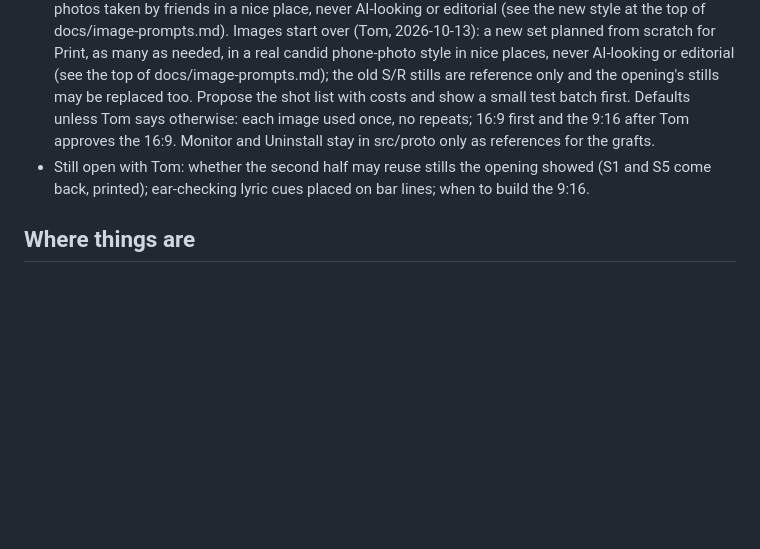
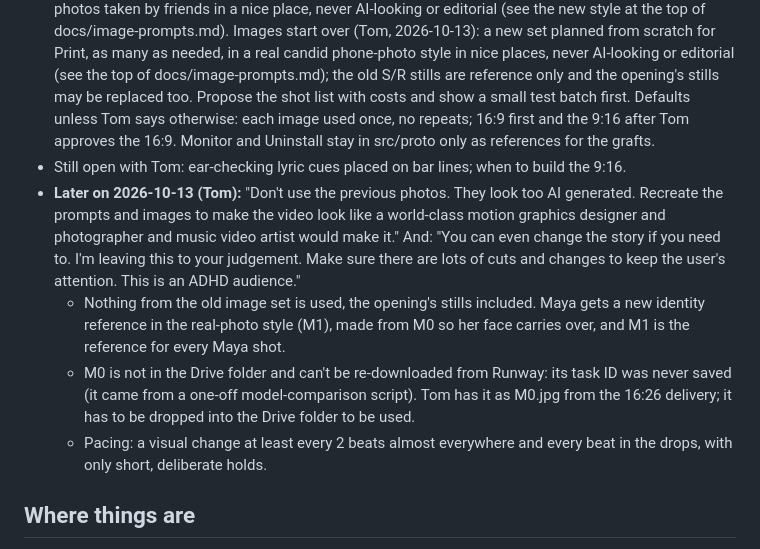
Before and after one commit to masterytv/flatline, a Markdown page: docs/project-state.md, the part around the change. GitHub-like rendering; blank space fills up the shorter version.

Commit message:
Record Tom's later direction: no old photos, story open, relentless cuts; M0 status
Co-Authored-By: Claude Opus 5.5 <noreply@anthropic.com>
Claude-Session: https://claude.ai/code/session_01Uy4aiBCU3xiaozwWygSXwE

```diff
--- a/docs/project-state.md
+++ b/docs/project-state.md
@@ -15,7 +15,11 @@ After Tom's verdict, three treatments for 1:24.8 to the end card were pitched, p
 - Recommended grafts into Print: Uninstall's drop-1 hand-over (paper arrives on the 1:32 "Flatline"); Monitor's real "stopped" (flat rule, HR 0, then HR counting up to the live tempo); a battery charging one ink cell per beat in drop 3 in place of the unreadable R6 phone-door table.
 - Rebuilding the prototypes in a fresh workspace: Print needs `python3 src/proto/print/tools/print_plates.py` (numpy, Pillow) to regenerate its git-ignored density plates, and its fonts (Anton, Instrument Serif, IBM Plex Mono) should come from @fontsource packages. Monitor's effects tools (OpenCV, Hershey font) were installed only in a scratch folder. Each prototype has its own entry: `FRAMES_ENTRY=src/proto/<name>/index.ts node scripts/frames.mjs Proto<Name> <outDir> 0.5 <seconds...>`.
 - **Decision (Tom, 2026-10-13): build Print ("Proof of Life")** with the three grafts above, into the main composition Flatline0, using src/proto/print as the base. New stills must look like real candid phone photos taken by friends in a nice place, never AI-looking or editorial (see the new style at the top of docs/image-prompts.md). Images start over (Tom, 2026-10-13): a new set planned from scratch for Print, as many as needed, in a real candid phone-photo style in nice places, never AI-looking or editorial (see the top of docs/image-prompts.md); the old S/R stills are reference only and the opening's stills may be replaced too. Propose the shot list with costs and show a small test batch first. Defaults unless Tom says otherwise: each image used once, no repeats; 16:9 first and the 9:16 after Tom approves the 16:9. Monitor and Uninstall stay in src/proto only as references for the grafts.
-- Still open with Tom: whether the second half may reuse stills the opening showed (S1 and S5 come back, printed); ear-checking lyric cues placed on bar lines; when to build the 9:16.
+- Still open with Tom: ear-checking lyric cues placed on bar lines; when to build the 9:16.
+- **Later on 2026-10-13 (Tom):** "Don't use the previous photos. They look too AI generated. Recreate the prompts and images to make the video look like a world-class motion graphics designer and photographer and music video artist would make it." And: "You can even change the story if you need to. I'm leaving this to your judgement. Make sure there are lots of cuts and changes to keep the user's attention. This is an ADHD audience."
+  - Nothing from the old image set is used, the opening's stills included. Maya gets a new identity reference in the real-photo style (M1), made from M0 so her face carries over, and M1 is the reference for every Maya shot.
+  - M0 is not in the Drive folder and can't be re-downloaded from Runway: its task ID was never saved (it came from a one-off model-comparison script). Tom has it as M0.jpg from the 16:26 delivery; it has to be dropped into the Drive folder to be used.
+  - Pacing: a visual change at least every 2 beats almost everywhere and every beat in the drops, with only short, deliberate holds.
 
 ## Where things are
 - Google Drive folder (Claude's working folder): 1S4kGIm8W8tyQuCnGBZNV8zWEq3DYxMqJ
```
